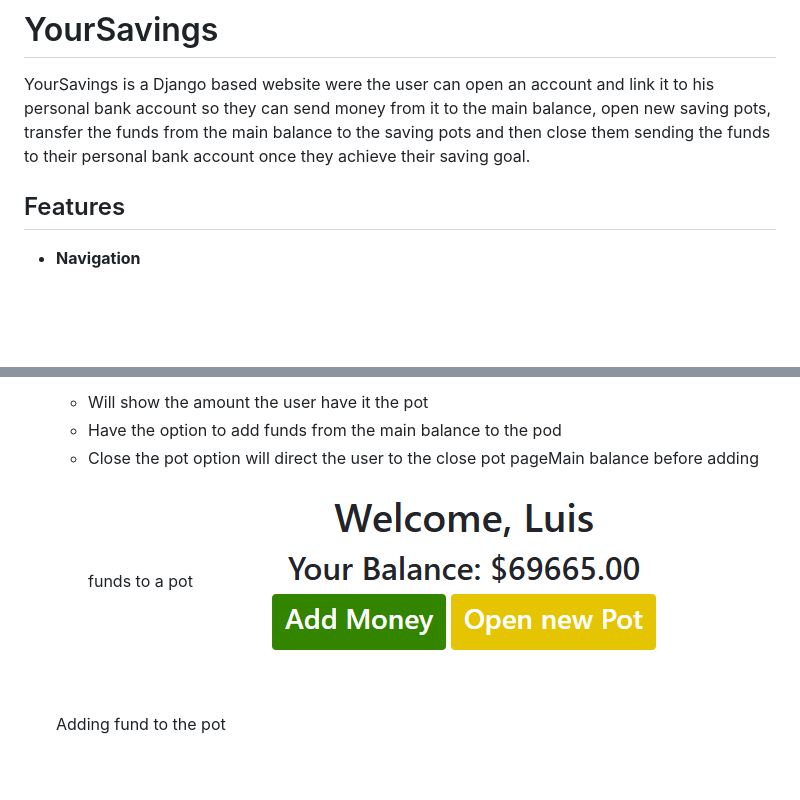
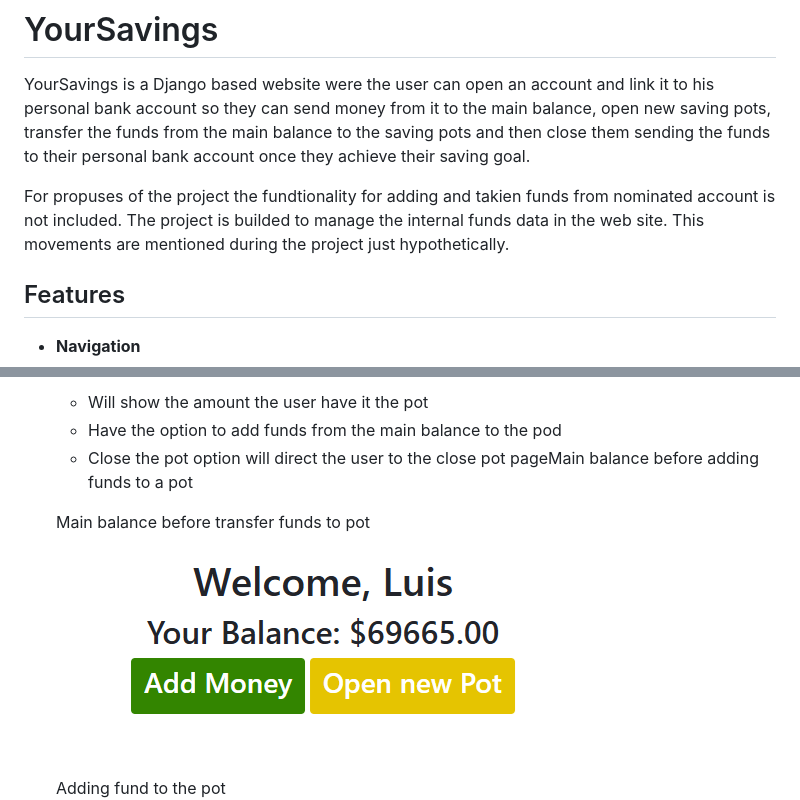
Before and after one commit to Luisg882/savings-tracker, a Markdown page: README.md, 2 parts joined by grey strips. GitHub-like rendering; blank space fills up the shorter version.

```diff
--- a/README.md
+++ b/README.md
@@ -1,6 +1,8 @@
 # YourSavings
 
 YourSavings is a Django based website were the user can open an account and link it to his personal bank account so they can send money from it to the main balance, open new saving pots, transfer the funds from the main balance to the saving pots and then close them sending the funds to their personal bank account once they achieve their saving goal.
+
+For propuses of the project the fundtionality for adding and takien funds from nominated account is not included. The project is builded to manage the internal funds data in the web site. This movements are mentioned during the project just hypothetically.
 
 ## Features
 
@@ -63,7 +65,9 @@ YourSavings is a Django based website were the user can open an account and link
   - Will show the amount the user have it the pot
   - Have the option to add funds from the main balance to the pod
   - Close the pot option will direct the user to the close pot pageMain balance before adding funds to a pot
-  ![main balance befro tadding funds to saving pot](/static/images/main-balance-before-add-money-to-saving-pot.png)
+
+  Main balance before transfer funds to pot
+  ![main balance before tadding funds to saving pot](/static/images/main-balance-before-add-money-to-saving-pot.png)
 
   Adding fund to the pot
   ![saving pot adding the funds](/static/images/adding-funds-to-saving-pot.png)
```
Also changed, not shown: other parts of README.md (+14 -0 lines), static/images/balance-after-adding-funds.png (added), static/images/closing-saving-pot-no-funds.png (added), static/images/closing-saving-pot.png (added), static/images/saving-pot-after-adding-funds.png (added).
